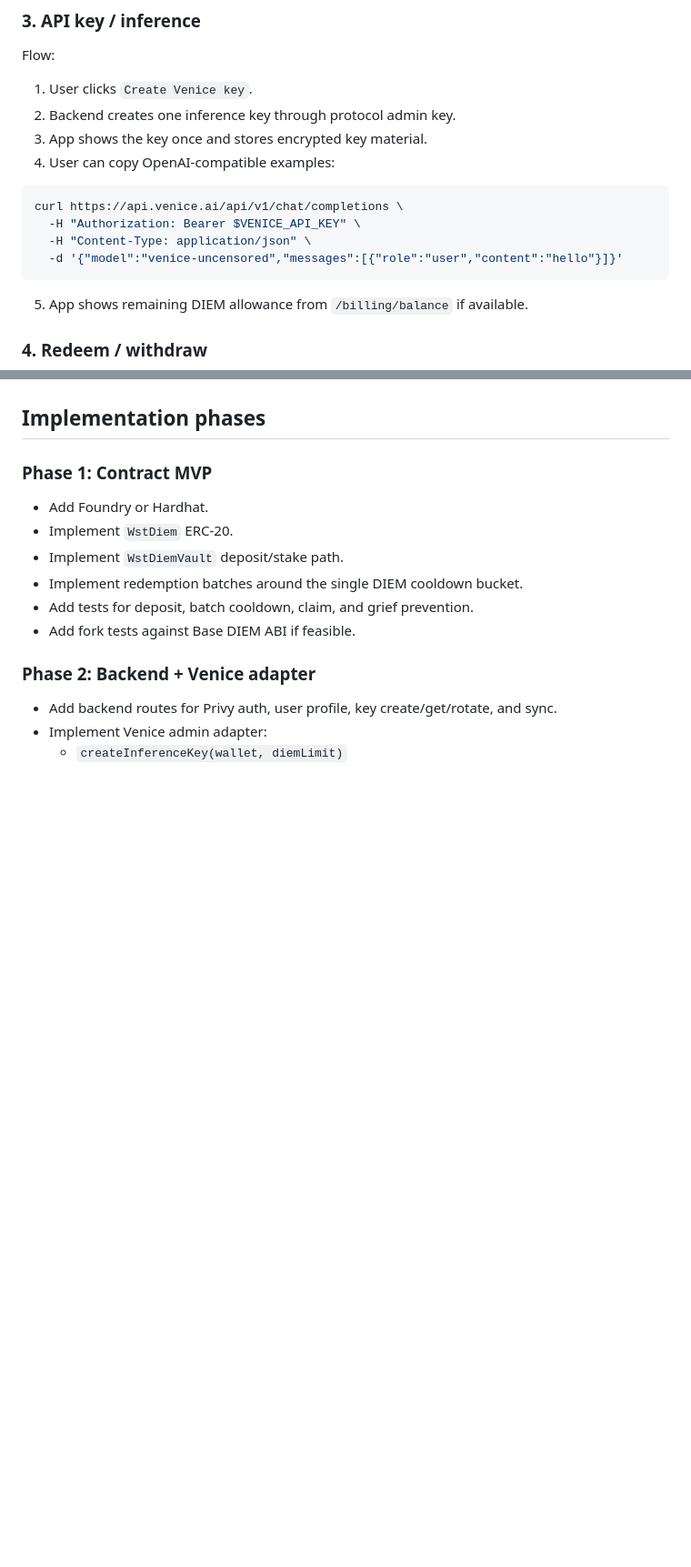
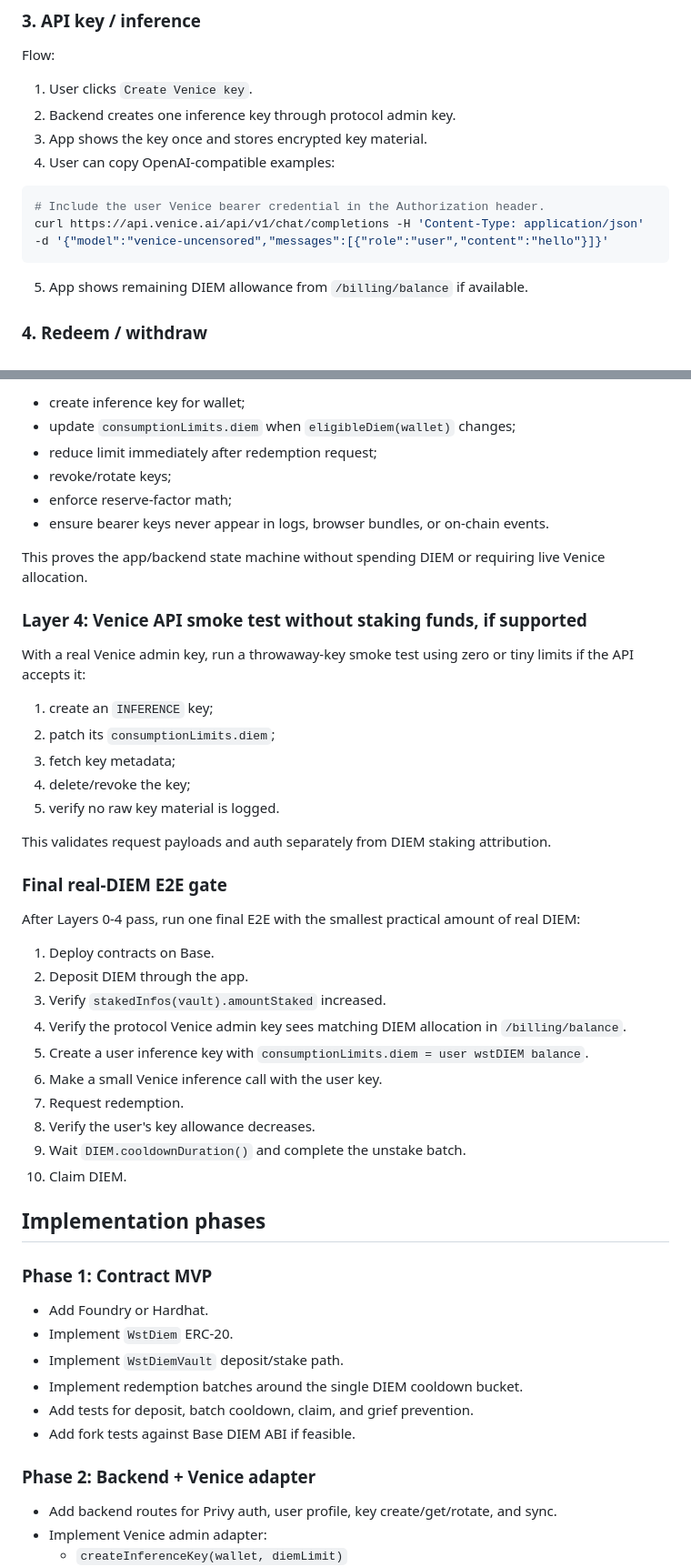
Before and after one commit to MacStrelioff/wstDIEM, a Markdown page: docs/wstdiem-mvp-architecture.md, 2 parts joined by grey strips. Shown at 91% size. Drawn GitHub-style; blank space fills up the shorter version.

Commit message:
docs: add pre-real-DIEM testing plan

````diff
--- a/docs/wstdiem-mvp-architecture.md
+++ b/docs/wstdiem-mvp-architecture.md
@@ -378,12 +378,9 @@ Flow:
 4. User can copy OpenAI-compatible examples:
 
 ```bash
-curl https://api.venice.ai/api/v1/chat/completions \
-  -H "Authorization: Bearer $VENICE_API_KEY" \
-  -H "Content-Type: application/json" \
-  -d '{"model":"venice-uncensored","messages":[{"role":"user","content":"hello"}]}'
+# Include the user Venice bearer credential in the Authorization header.
+curl https://api.venice.ai/api/v1/chat/completions -H 'Content-Type: application/json' -d '{"model":"venice-uncensored","messages":[{"role":"user","content":"hello"}]}'
 ```
-
 5. App shows remaining DIEM allowance from `/billing/balance` if available.
 
 ### 4. Redeem / withdraw
@@ -437,3 +498,38 @@ The contract is source of truth, but caching batch status makes UI faster.
+- create inference key for wallet;
+- update `consumptionLimits.diem` when `eligibleDiem(wallet)` changes;
+- reduce limit immediately after redemption request;
+- revoke/rotate keys;
+- enforce reserve-factor math;
+- ensure bearer keys never appear in logs, browser bundles, or on-chain events.
+
+This proves the app/backend state machine without spending DIEM or requiring live Venice allocation.
+
+### Layer 4: Venice API smoke test without staking funds, if supported
+
+With a real Venice admin key, run a throwaway-key smoke test using zero or tiny limits if the API accepts it:
+
+1. create an `INFERENCE` key;
+2. patch its `consumptionLimits.diem`;
+3. fetch key metadata;
+4. delete/revoke the key;
+5. verify no raw key material is logged.
+
+This validates request payloads and auth separately from DIEM staking attribution.
+
+### Final real-DIEM E2E gate
+
+After Layers 0-4 pass, run one final E2E with the smallest practical amount of real DIEM:
+
+1. Deploy contracts on Base.
+2. Deposit DIEM through the app.
+3. Verify `stakedInfos(vault).amountStaked` increased.
+4. Verify the protocol Venice admin key sees matching DIEM allocation in `/billing/balance`.
+5. Create a user inference key with `consumptionLimits.diem = user wstDIEM balance`.
+6. Make a small Venice inference call with the user key.
+7. Request redemption.
+8. Verify the user's key allowance decreases.
+9. Wait `DIEM.cooldownDuration()` and complete the unstake batch.
+10. Claim DIEM.
 
 ## Implementation phases
 
````
Also changed, not shown: other parts of docs/wstdiem-mvp-architecture.md (+64 -0 lines), docs/wstdiem-protocol-plan.md (+12 -0 lines).
